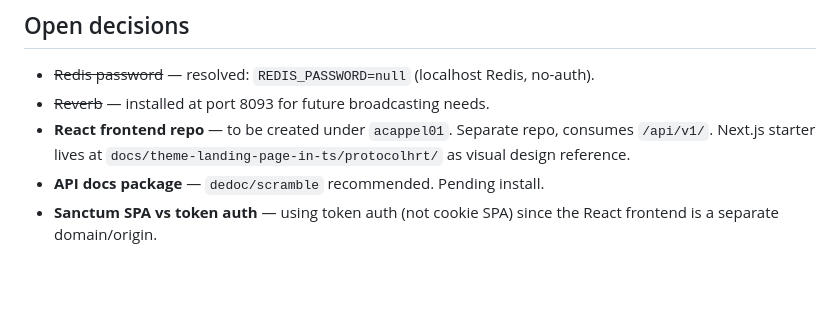
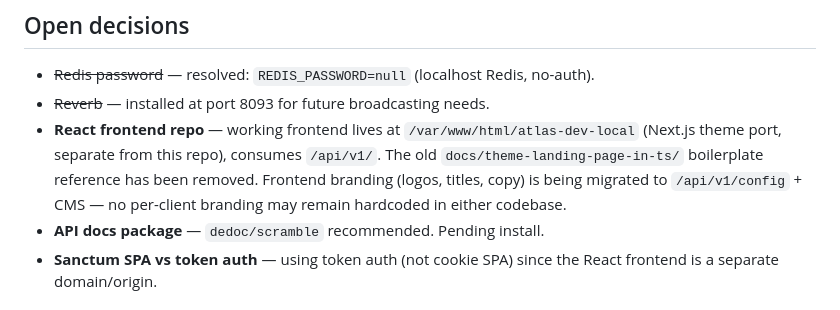
Before and after one commit to Protocol-HRT/PRX-Client-Backend-Framework, a Markdown page: CLAUDE.md, the part around the change. Rendered like a GitHub page; blank space fills up the shorter version.

```diff
--- a/CLAUDE.md
+++ b/CLAUDE.md
@@ -217,7 +217,7 @@ The full live API reference is generated by `dedoc/scramble` and served at `/api
 
 - ~~Redis password~~ — resolved: `REDIS_PASSWORD=null` (localhost Redis, no-auth).
 - ~~Reverb~~ — installed at port 8093 for future broadcasting needs.
-- **React frontend repo** — to be created under `acappel01`. Separate repo, consumes `/api/v1/`. Next.js starter lives at `docs/theme-landing-page-in-ts/protocolhrt/` as visual design reference.
+- **React frontend repo** — working frontend lives at `/var/www/html/atlas-dev-local` (Next.js theme port, separate from this repo), consumes `/api/v1/`. The old `docs/theme-landing-page-in-ts/` boilerplate reference has been removed. Frontend branding (logos, titles, copy) is being migrated to `/api/v1/config` + CMS — no per-client branding may remain hardcoded in either codebase.
 - **API docs package** — `dedoc/scramble` recommended. Pending install.
 - **Sanctum SPA vs token auth** — using token auth (not cookie SPA) since the React frontend is a separate domain/origin.
 
```
Also changed, not shown: docs/frontend/dev.md (added, +89 -0 lines), docs/frontend/user.md (added, +32 -0 lines).
